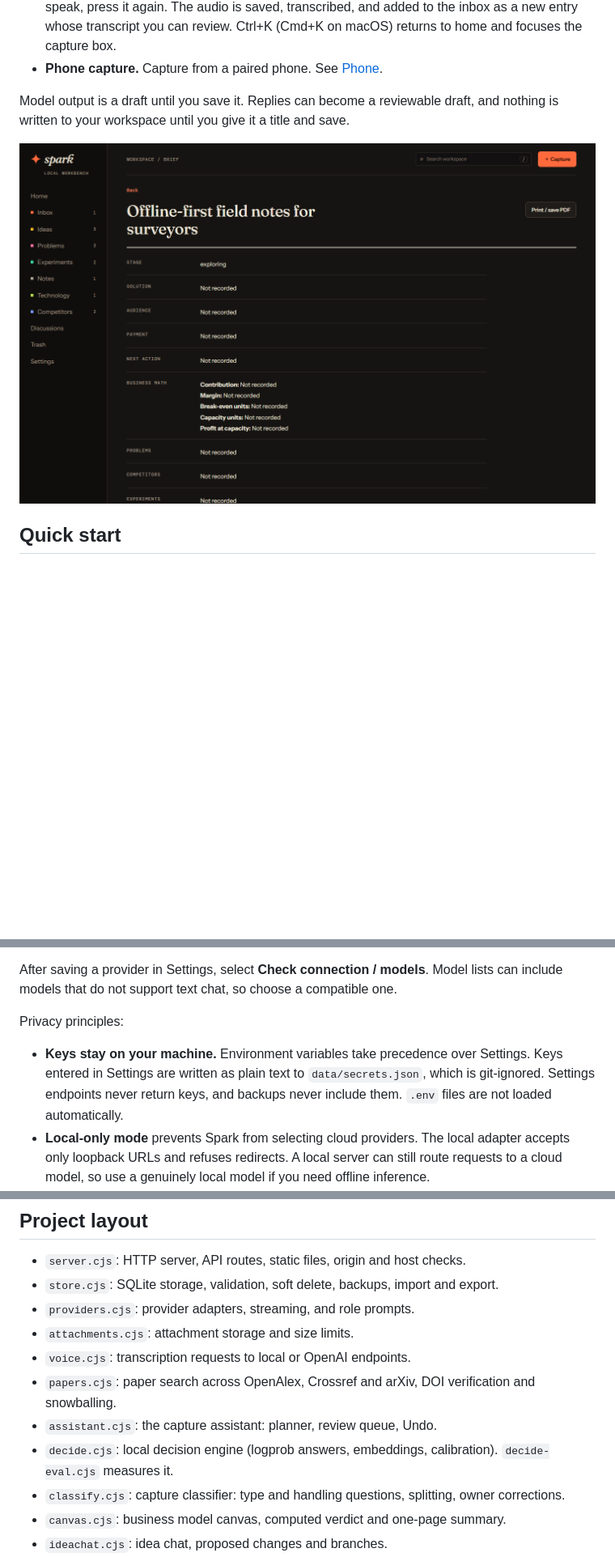
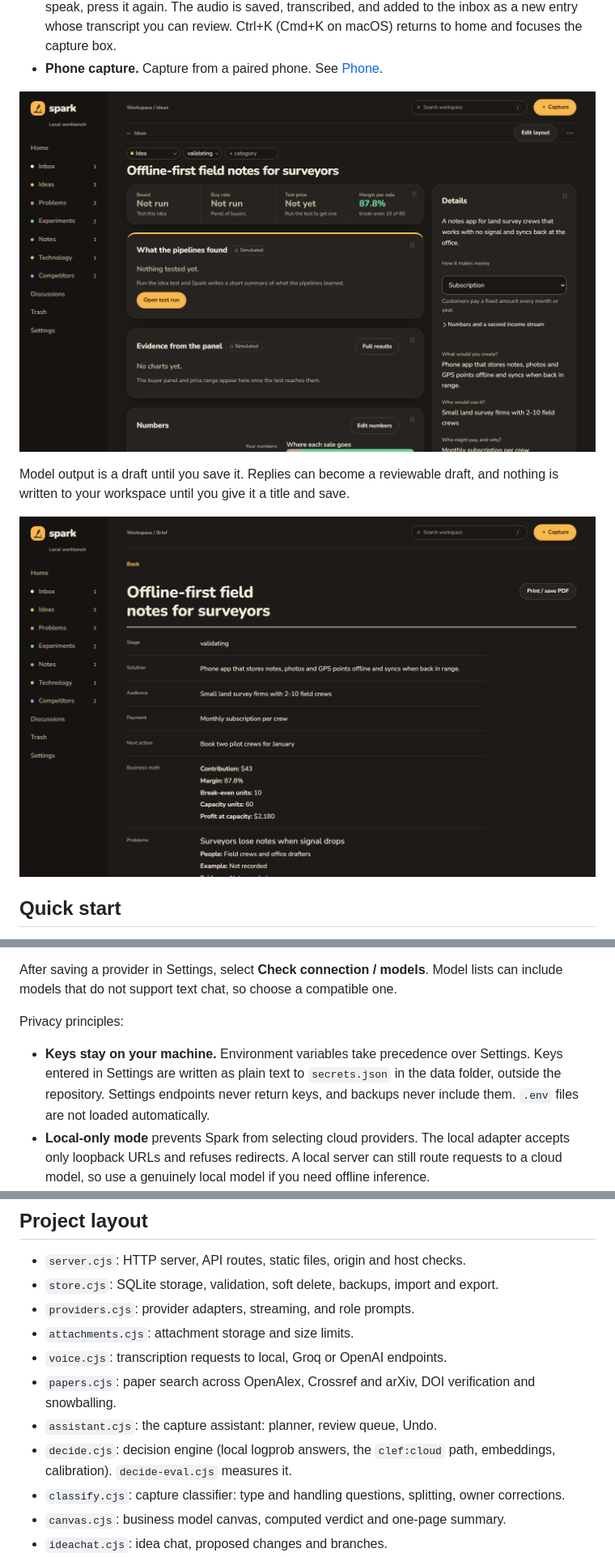
Before and after one commit to jvitorbarros15/spark-personal-lab, a Markdown page: README.md, 3 parts joined by grey strips. Shown at 81% size. Rendered like a GitHub page; pictures changed too: docs/screenshots/brief.png, docs/screenshots/idea-dashboard.png (added); blank space fills up the shorter version.

```diff
--- a/README.md
+++ b/README.md
@@ -47,6 +47,8 @@ Screenshots use sample data. The color scheme follows your operating system.
 - **Printable brief.** `#brief/<id>` shows a one-page view of an idea. **Print / save PDF** uses the light palette and hides the interface.
 - **One-tap dictation.** The home page has a **Record** button beside the capture box. Press it, speak, press it again. The audio is saved, transcribed, and added to the inbox as a new entry whose transcript you can review. Ctrl+K (Cmd+K on macOS) returns to home and focuses the capture box.
 - **Phone capture.** Capture from a paired phone. See [Phone](#pair-a-phone).
+
+![Idea dashboard](docs/screenshots/idea-dashboard.png)
 
 Model output is a draft until you save it. Replies can become a reviewable draft, and nothing is written to your workspace until you give it a title and save.
 
@@ -304,7 +310,7 @@ After saving a provider in Settings, select **Check connection / models**. Model
 
 Privacy principles:
 
-- **Keys stay on your machine.** Environment variables take precedence over Settings. Keys entered in Settings are written as plain text to `data/secrets.json`, which is git-ignored. Settings endpoints never return keys, and backups never include them. `.env` files are not loaded automatically.
+- **Keys stay on your machine.** Environment variables take precedence over Settings. Keys entered in Settings are written as plain text to `secrets.json` in the data folder, outside the repository. Settings endpoints never return keys, and backups never include them. `.env` files are not loaded automatically.
 - **Local-only mode** prevents Spark from selecting cloud providers. The local adapter accepts only loopback URLs and refuses redirects. A local server can still route requests to a cloud model, so use a genuinely local model if you need offline inference.
 - **Cloud providers receive the context you select**, under their own data policies. The `store: false` setting for OpenAI does not guarantee zero retention.
 
@@ -392,10 +398,10 @@ Imports are validated before any data changes. **Merge** overwrites records with
 - `store.cjs`: SQLite storage, validation, soft delete, backups, import and export.
 - `providers.cjs`: provider adapters, streaming, and role prompts.
 - `attachments.cjs`: attachment storage and size limits.
-- `voice.cjs`: transcription requests to local or OpenAI endpoints.
+- `voice.cjs`: transcription requests to local, Groq or OpenAI endpoints.
 - `papers.cjs`: paper search across OpenAlex, Crossref and arXiv, DOI verification and snowballing.
 - `assistant.cjs`: the capture assistant: planner, review queue, Undo.
-- `decide.cjs`: local decision engine (logprob answers, embeddings, calibration). `decide-eval.cjs` measures it.
+- `decide.cjs`: decision engine (local logprob answers, the `clef:cloud` path, embeddings, calibration). `decide-eval.cjs` measures it.
 - `classify.cjs`: capture classifier: type and handling questions, splitting, owner corrections.
 - `canvas.cjs`: business model canvas, computed verdict and one-page summary.
 - `ideachat.cjs`: idea chat, proposed changes and branches.
```
Also changed, not shown: other parts of README.md (+18 -14 lines), docs/screenshots/home-dark.png, docs/screenshots/home-light.png.
